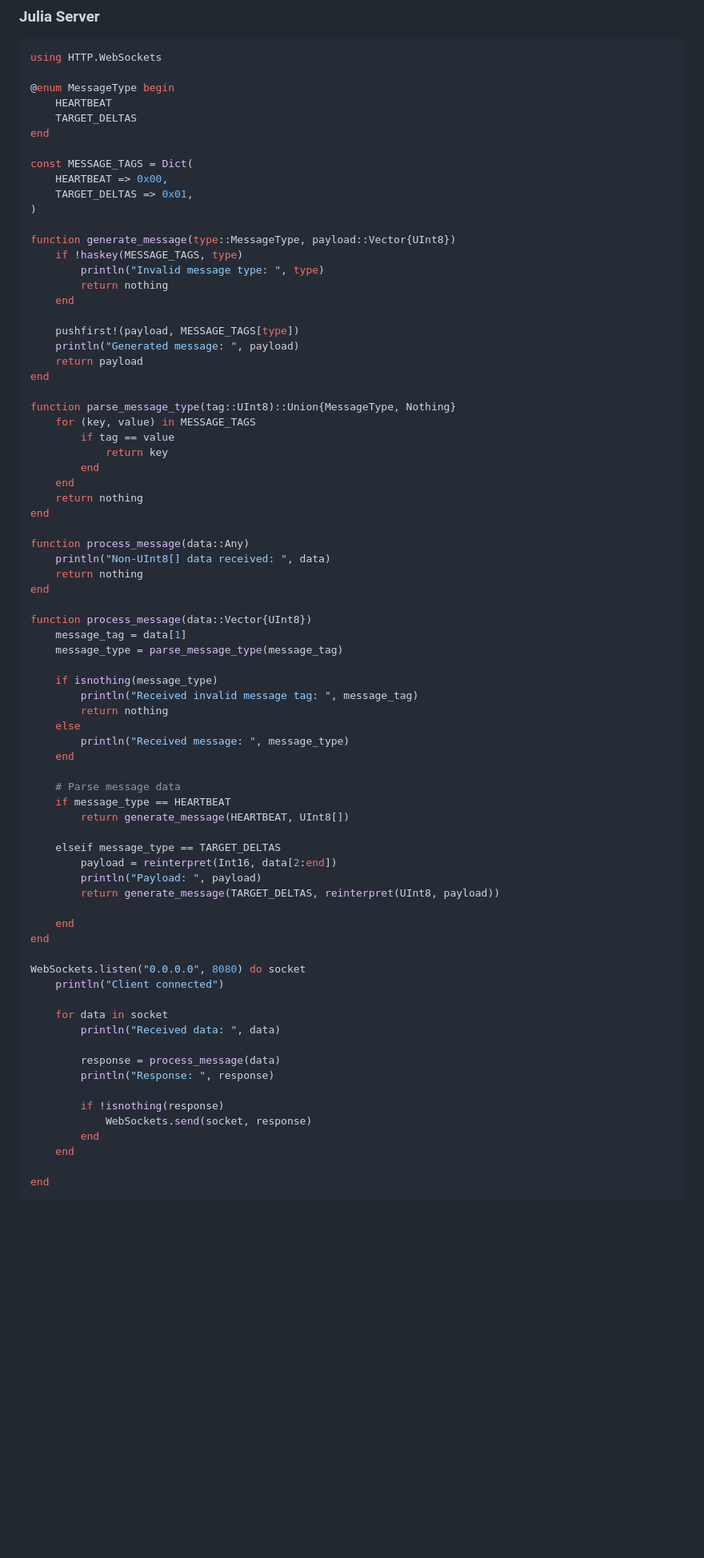
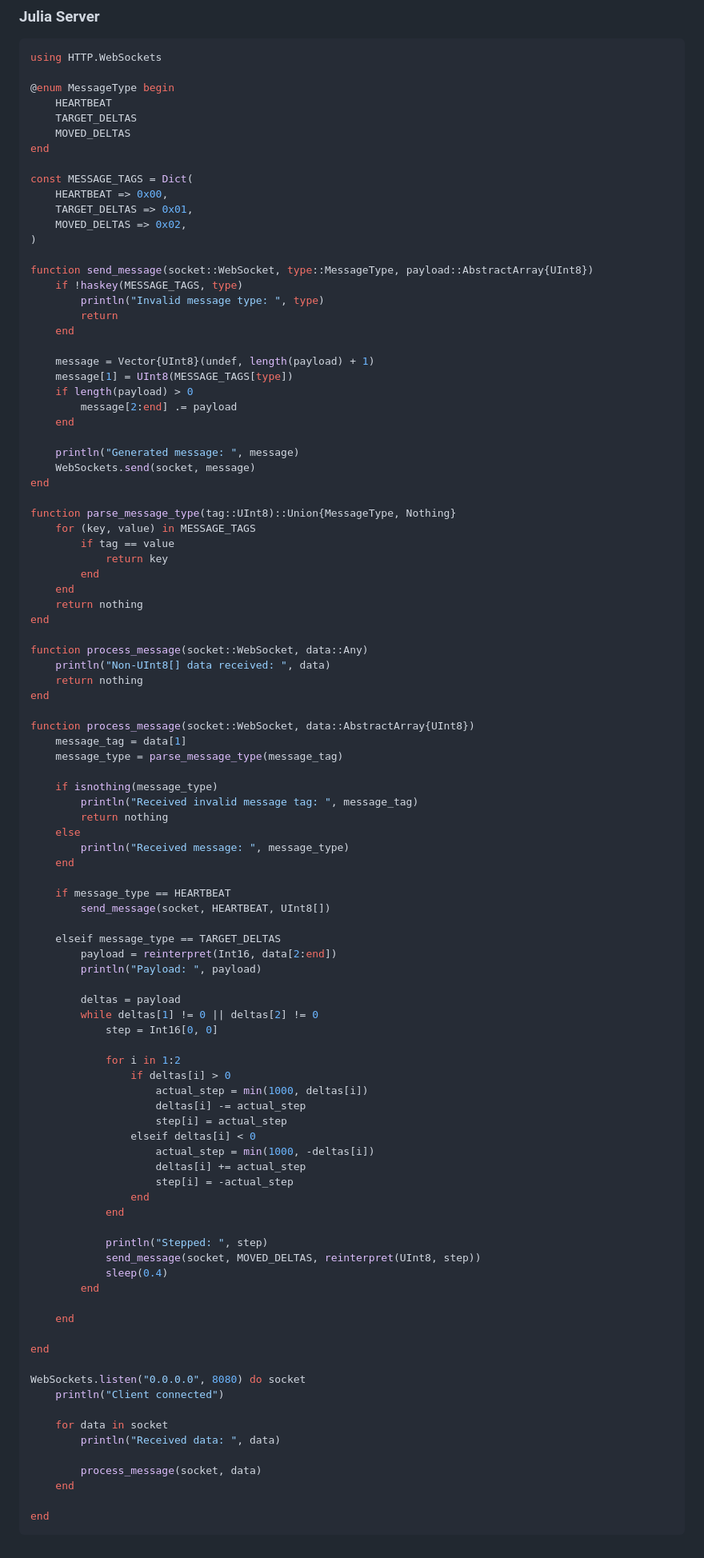
Before and after one commit to p4p-83/docs, a Markdown page: docs/4 — logbooks/James' Logbook.md, the part around the change. Shown: that part at 80% size. Rendered like a GitHub page; blank space fills up the shorter version.

Commit message:
docs(obsidian): :memo: add `MOVED_DELTAS` message

```diff
--- a/docs/4 — logbooks/James' Logbook.md
+++ b/docs/4 — logbooks/James' Logbook.md
@@ -1847,22 +1847,29 @@ using HTTP.WebSockets
 @enum MessageType begin
     HEARTBEAT
     TARGET_DELTAS
+    MOVED_DELTAS
 end
 
 const MESSAGE_TAGS = Dict(
     HEARTBEAT => 0x00,
     TARGET_DELTAS => 0x01,
+    MOVED_DELTAS => 0x02,
 )
 
-function generate_message(type::MessageType, payload::Vector{UInt8})
+function send_message(socket::WebSocket, type::MessageType, payload::AbstractArray{UInt8})
     if !haskey(MESSAGE_TAGS, type)
         println("Invalid message type: ", type)
-        return nothing
+        return
     end
 
-    pushfirst!(payload, MESSAGE_TAGS[type])
-    println("Generated message: ", payload)
-    return payload
+    message = Vector{UInt8}(undef, length(payload) + 1)
+    message[1] = UInt8(MESSAGE_TAGS[type])
+    if length(payload) > 0
+        message[2:end] .= payload
+    end
+
+    println("Generated message: ", message)
+    WebSockets.send(socket, message)
 end
 
 function parse_message_type(tag::UInt8)::Union{MessageType, Nothing}
@@ -1874,12 +1881,12 @@ function parse_message_type(tag::UInt8)::Union{MessageType, Nothing}
     return nothing
 end
 
-function process_message(data::Any)
+function process_message(socket::WebSocket, data::Any)
     println("Non-UInt8[] data received: ", data)
     return nothing
 end
 
-function process_message(data::Vector{UInt8})
+function process_message(socket::WebSocket, data::AbstractArray{UInt8})
     message_tag = data[1]
     message_type = parse_message_type(message_tag)
 
@@ -1890,16 +1897,36 @@ function process_message(data::Vector{UInt8})
         println("Received message: ", message_type)
     end
 
-    # Parse message data
     if message_type == HEARTBEAT
-        return generate_message(HEARTBEAT, UInt8[])
+        send_message(socket, HEARTBEAT, UInt8[])
 
     elseif message_type == TARGET_DELTAS
         payload = reinterpret(Int16, data[2:end])
         println("Payload: ", payload)
-        return generate_message(TARGET_DELTAS, reinterpret(UInt8, payload))
+
+        deltas = payload
+        while deltas[1] != 0 || deltas[2] != 0
+            step = Int16[0, 0]
+
+            for i in 1:2
+                if deltas[i] > 0
+                    actual_step = min(1000, deltas[i])
+                    deltas[i] -= actual_step
+                    step[i] = actual_step
+                elseif deltas[i] < 0
+                    actual_step = min(1000, -deltas[i])
+                    deltas[i] += actual_step
+                    step[i] = -actual_step
+                end
+            end
+
+            println("Stepped: ", step)
+            send_message(socket, MOVED_DELTAS, reinterpret(UInt8, step))
+            sleep(0.4)
+        end
 
     end
+
 end
 
 WebSockets.listen("0.0.0.0", 8080) do socket
@@ -1908,12 +1935,7 @@ WebSockets.listen("0.0.0.0", 8080) do socket
     for data in socket
         println("Received data: ", data)
 
-        response = process_message(data)
-        println("Response: ", response)
-
-        if !isnothing(response)
-            WebSockets.send(socket, response)
-        end
+        process_message(socket, data)
     end
 
 end
```
